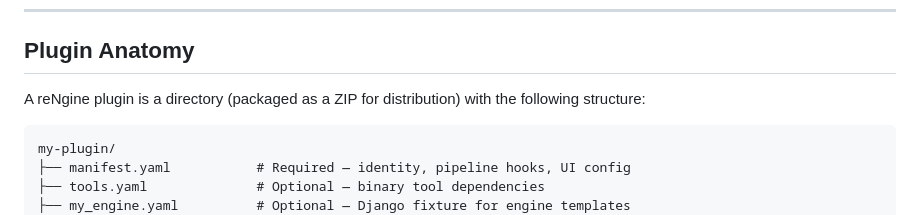
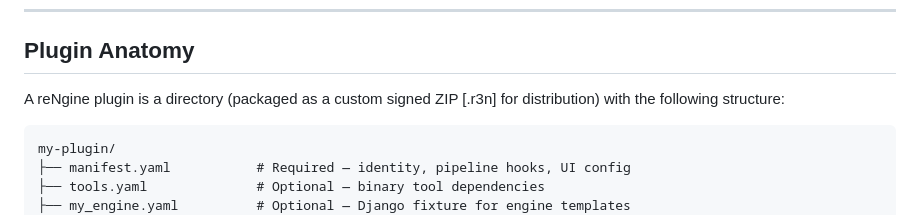
Before and after one commit to whiterabb17/r3ngine-plugins, a Markdown page: README.md, the part around the change. Drawn GitHub-style.

````diff
--- a/README.md
+++ b/README.md
@@ -14,7 +14,7 @@ reNgine v3 introduces a modular plugin architecture that lets developers extend
 
 ## Plugin Anatomy
 
-A reNgine plugin is a directory (packaged as a ZIP for distribution) with the following structure:
+A reNgine plugin is a directory (packaged as a custom signed ZIP [.r3n] for distribution) with the following structure:
 
 ```text
 my-plugin/
````
